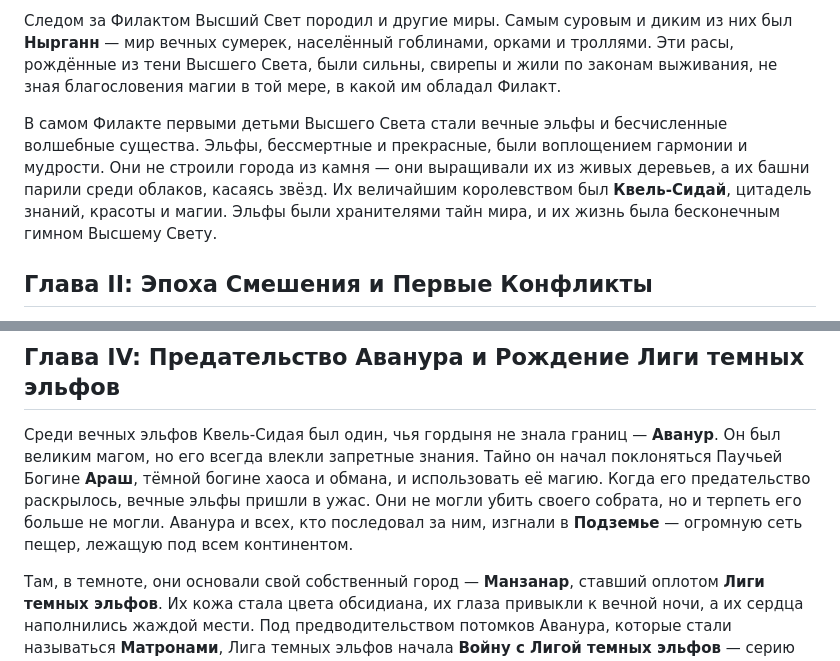
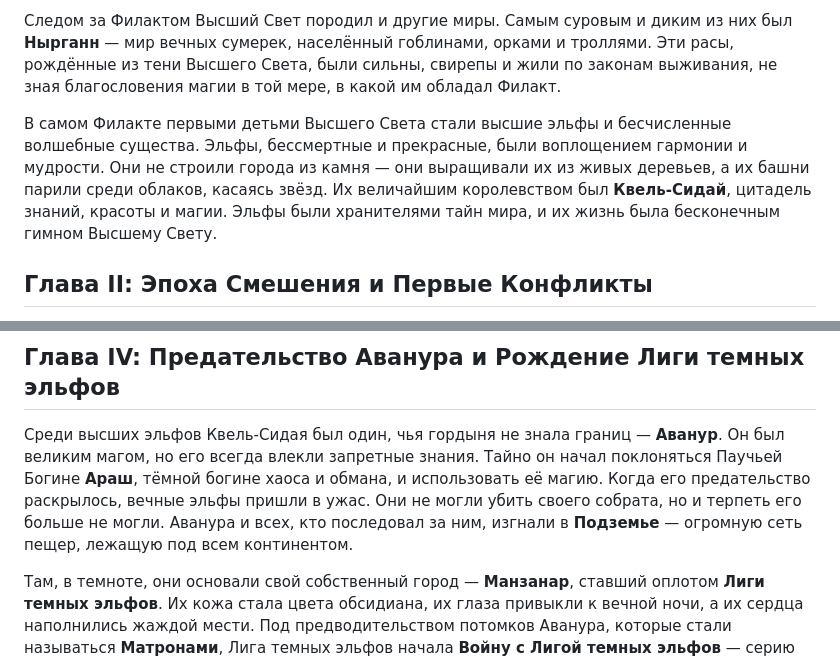
Before and after one commit to eva-craft/Phylact, a Markdown page: README.md, 2 parts joined by grey strips. Drawn GitHub-style.

```diff
--- a/README.md
+++ b/README.md
@@ -332,7 +332,7 @@
 
 Следом за Филактом Высший Свет породил и другие миры. Самым суровым и диким из них был **Нырганн** — мир вечных сумерек, населённый гоблинами, орками и троллями. Эти расы, рождённые из тени Высшего Света, были сильны, свирепы и жили по законам выживания, не зная благословения магии в той мере, в какой им обладал Филакт.
 
-В самом Филакте первыми детьми Высшего Света стали вечные эльфы и бесчисленные волшебные существа. Эльфы, бессмертные и прекрасные, были воплощением гармонии и мудрости. Они не строили города из камня — они выращивали их из живых деревьев, а их башни парили среди облаков, касаясь звёзд. Их величайшим королевством был **Квель-Сидай**, цитадель знаний, красоты и магии. Эльфы были хранителями тайн мира, и их жизнь была бесконечным гимном Высшему Свету.
+В самом Филакте первыми детьми Высшего Света стали высшие эльфы и бесчисленные волшебные существа. Эльфы, бессмертные и прекрасные, были воплощением гармонии и мудрости. Они не строили города из камня — они выращивали их из живых деревьев, а их башни парили среди облаков, касаясь звёзд. Их величайшим королевством был **Квель-Сидай**, цитадель знаний, красоты и магии. Эльфы были хранителями тайн мира, и их жизнь была бесконечным гимном Высшему Свету.
 
 ## Глава II: Эпоха Смешения и Первые Конфликты
 
@@ -346,7 +346,7 @@
 
 ## Глава IV: Предательство Аванура и Рождение Лиги темных эльфов
 
-Среди вечных эльфов Квель-Сидая был один, чья гордыня не знала границ — **Аванур**. Он был великим магом, но его всегда влекли запретные знания. Тайно он начал поклоняться Паучьей Богине **Араш**, тёмной богине хаоса и обмана, и использовать её магию. Когда его предательство раскрылось, вечные эльфы пришли в ужас. Они не могли убить своего собрата, но и терпеть его больше не могли. Аванура и всех, кто последовал за ним, изгнали в **Подземье** — огромную сеть пещер, лежащую под всем континентом.
+Среди высших эльфов Квель-Сидая был один, чья гордыня не знала границ — **Аванур**. Он был великим магом, но его всегда влекли запретные знания. Тайно он начал поклоняться Паучьей Богине **Араш**, тёмной богине хаоса и обмана, и использовать её магию. Когда его предательство раскрылось, вечные эльфы пришли в ужас. Они не могли убить своего собрата, но и терпеть его больше не могли. Аванура и всех, кто последовал за ним, изгнали в **Подземье** — огромную сеть пещер, лежащую под всем континентом.
 
 Там, в темноте, они основали свой собственный город — **Манзанар**, ставший оплотом **Лиги темных эльфов**. Их кожа стала цвета обсидиана, их глаза привыкли к вечной ночи, а их сердца наполнились жаждой мести. Под предводительством потомков Аванура, которые стали называться **Матронами**, Лига темных эльфов начала **Войну с Лигой темных эльфов** — серию опустошительных набегов на Квель-Сидай и другие земли Филакта. Их магия была разрушительной, а жажда мести — вечной.
 
```
